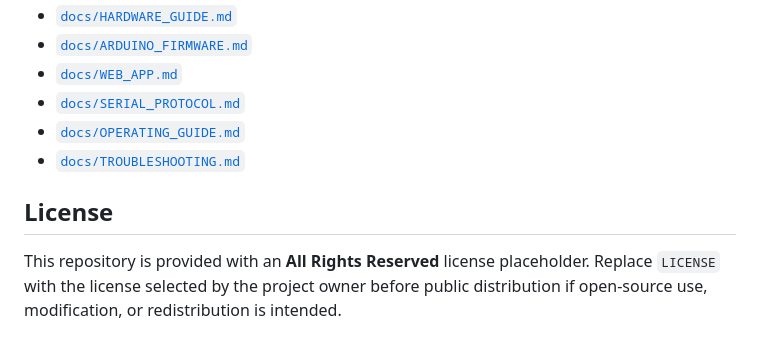
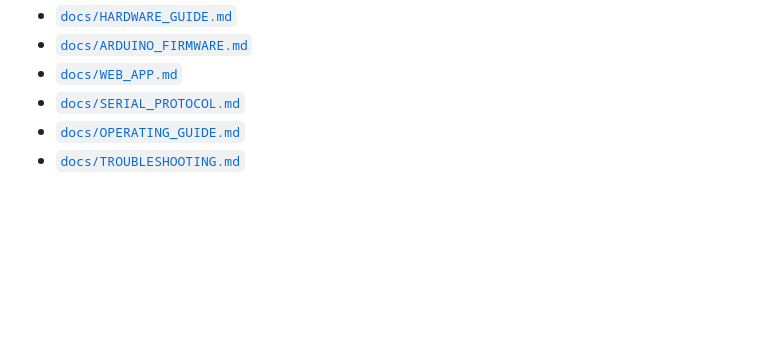
Before and after one commit to Spidoug/Solar_Tracker, a Markdown page: README.md, the part around the change. Rendered like a GitHub page; blank space fills up the shorter version.

```diff
--- a/README.md
+++ b/README.md
@@ -231,7 +231,3 @@ More detailed documentation is available in the `docs/` folder:
 - [`docs/SERIAL_PROTOCOL.md`](docs/SERIAL_PROTOCOL.md)
 - [`docs/OPERATING_GUIDE.md`](docs/OPERATING_GUIDE.md)
 - [`docs/TROUBLESHOOTING.md`](docs/TROUBLESHOOTING.md)
-
-## License
-
-This repository is provided with an **All Rights Reserved** license placeholder. Replace `LICENSE` with the license selected by the project owner before public distribution if open-source use, modification, or redistribution is intended.
```
